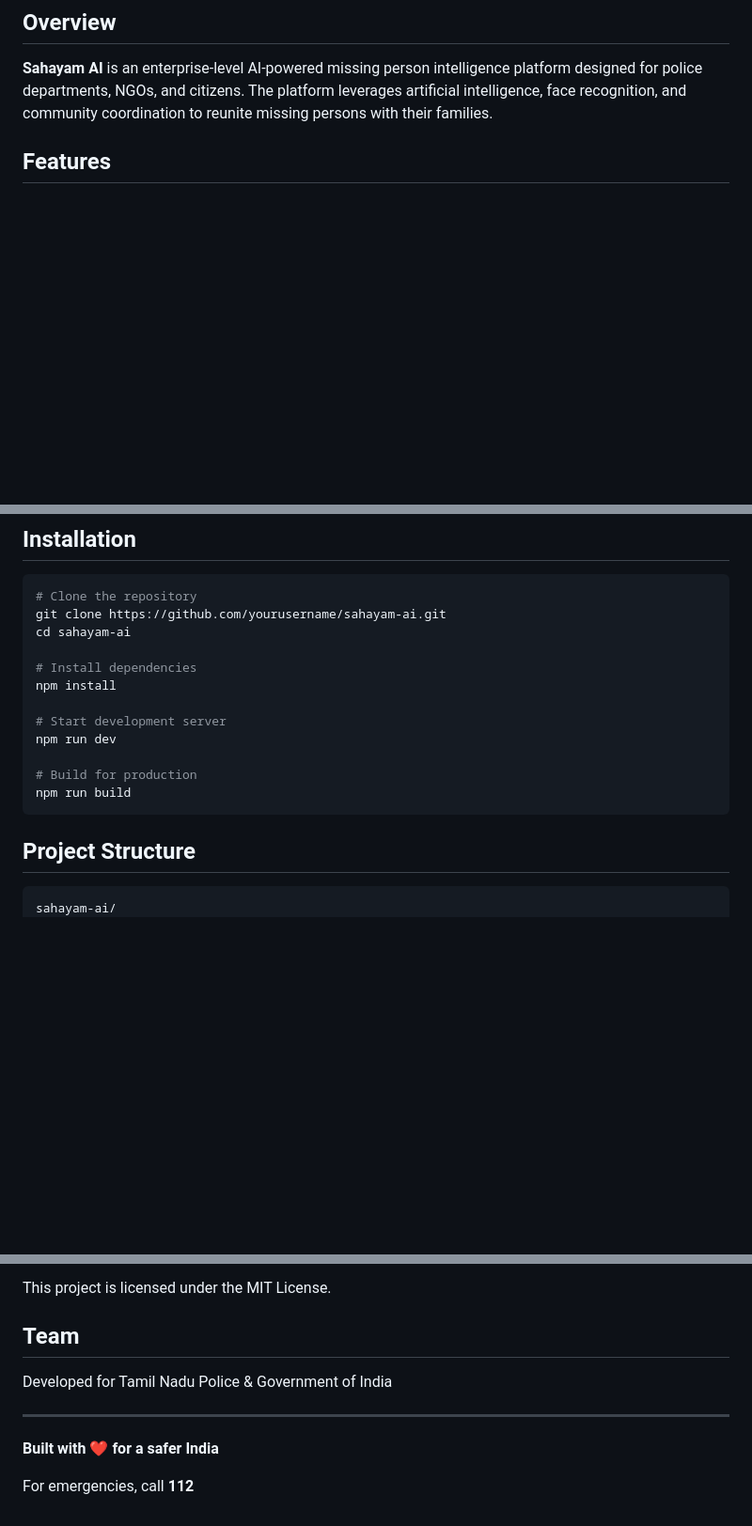
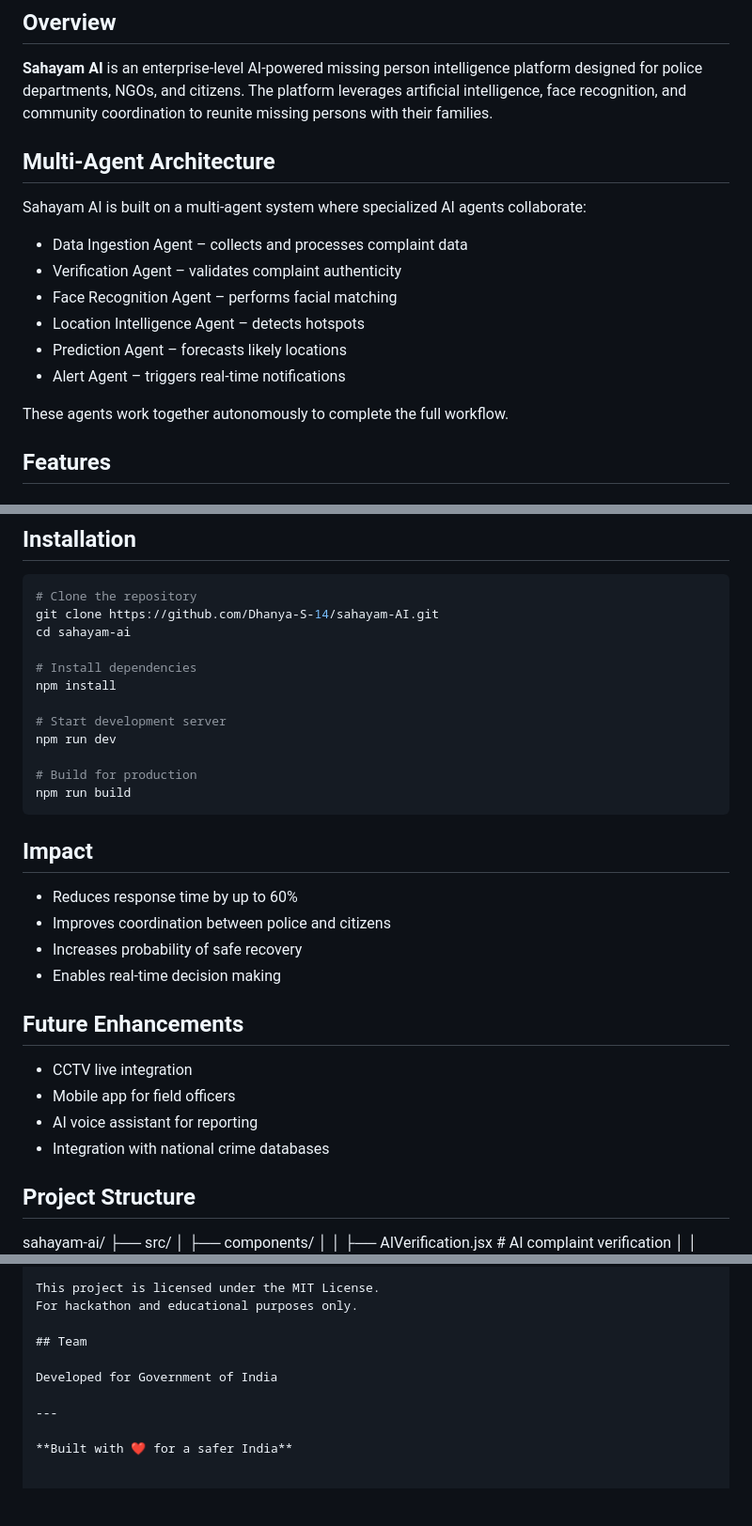
Before and after one commit to Dhanya-S-14/sahayam-AI, a Markdown page: README.md, 3 parts joined by grey strips. Shown at 94% size. GitHub-like rendering; blank space fills up the shorter version.

Commit message:
Enhance README with multi-agent architecture and updates
Added multi-agent architecture section, impact details, future enhancements, and updated installation instructions with the correct repository link.

````diff
--- a/README.md
+++ b/README.md
@@ -5,6 +5,20 @@
 ## Overview
 
 **Sahayam AI** is an enterprise-level AI-powered missing person intelligence platform designed for police departments, NGOs, and citizens. The platform leverages artificial intelligence, face recognition, and community coordination to reunite missing persons with their families.
+
+## Multi-Agent Architecture
+
+Sahayam AI is built on a multi-agent system where specialized AI agents collaborate:
+
+- Data Ingestion Agent – collects and processes complaint data
+- Verification Agent – validates complaint authenticity
+- Face Recognition Agent – performs facial matching
+- Location Intelligence Agent – detects hotspots
+- Prediction Agent – forecasts likely locations
+- Alert Agent – triggers real-time notifications
+
+These agents work together autonomously to complete the full workflow.
+
 
 ## Features
 
@@ -34,7 +48,7 @@
 
 ```bash
 # Clone the repository
-git clone https://github.com/yourusername/sahayam-ai.git
+git clone https://github.com/Dhanya-S-14/sahayam-AI.git
 cd sahayam-ai
 
 # Install dependencies
@@ -46,10 +60,22 @@ npm run dev
 # Build for production
 npm run build
 ```
+## Impact
+
+- Reduces response time by up to 60%
+- Improves coordination between police and citizens
+- Increases probability of safe recovery
+- Enables real-time decision making
+
+## Future Enhancements
+
+- CCTV live integration
+- Mobile app for field officers
+- AI voice assistant for reporting
+- Integration with national crime databases
 
 ## Project Structure
 
-```
 sahayam-ai/
 ├── src/
 │   ├── components/
@@ -145,13 +171,12 @@ The AI verification system analyzes complaints across multiple dimensions:
 ## License
 
 This project is licensed under the MIT License.
+For hackathon and educational purposes only.
 
 ## Team
 
-Developed for Tamil Nadu Police & Government of India
+Developed for Government of India
 
 ---
 
 **Built with ❤️ for a safer India**
-
-For emergencies, call **112**
````
